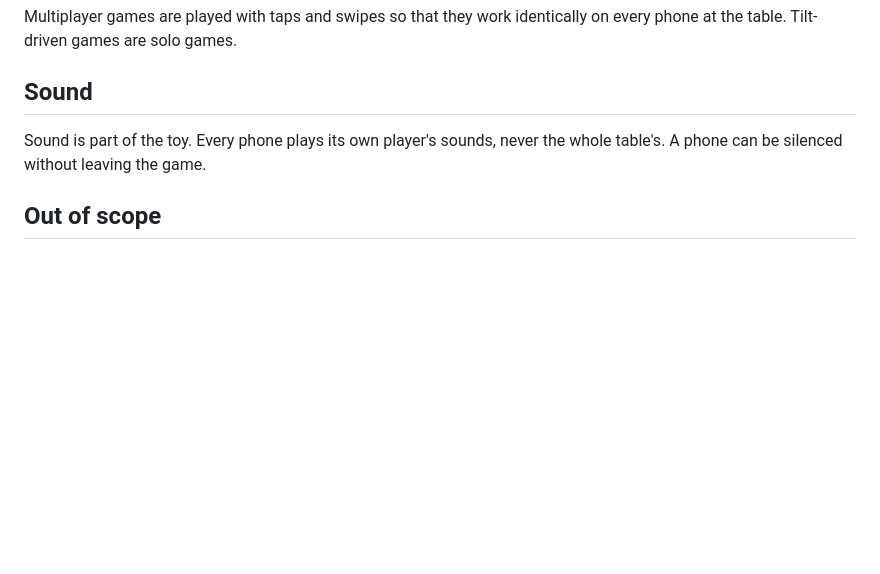
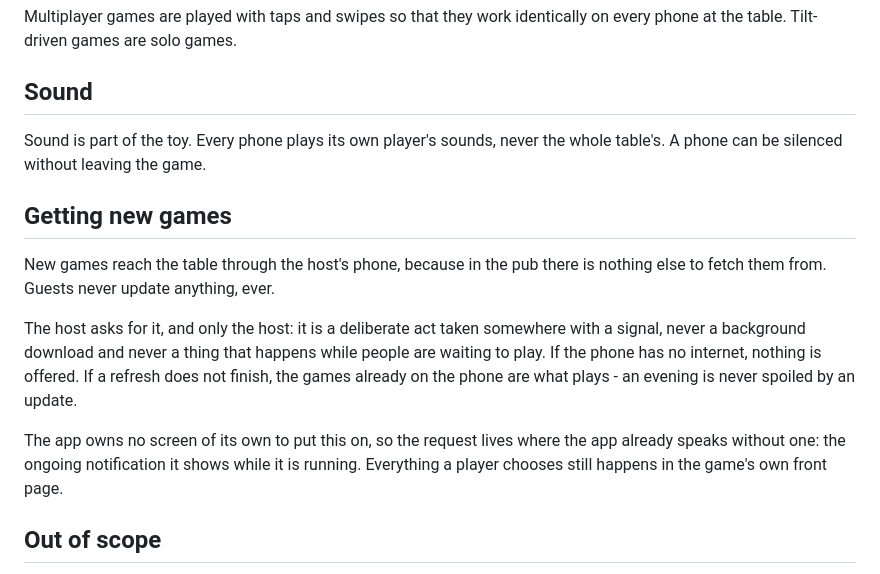
Before and after one commit to idltd/digi-pocketeers, a Markdown page: docs/USER_SPEC.md, the part around the change. GitHub-like rendering; blank space fills up the shorter version.

Commit message:
Refreshing the games is the host asking, on purpose, with a signal
New games can only arrive through the host's phone - in the pub there is
nothing else to fetch them from - so the question is when, not whether. The
answer is never on its own: no background download, nothing mid-evening, and
nothing at all offered when the phone has no internet. A refresh that does not
finish leaves the games already on the phone as the ones that play.

It lives in the ongoing notification rather than a screen, because the app
having a screen of its own is exactly what made this feel like two products
stapled together.

```diff
--- a/docs/USER_SPEC.md
+++ b/docs/USER_SPEC.md
@@ -148,6 +148,21 @@ on every phone at the table. Tilt-driven games are solo games.
 Sound is part of the toy. Every phone plays its own player's sounds, never the
 whole table's. A phone can be silenced without leaving the game.
 
+## Getting new games
+
+New games reach the table through the host's phone, because in the pub there is
+nothing else to fetch them from. Guests never update anything, ever.
+
+The host asks for it, and only the host: it is a deliberate act taken somewhere
+with a signal, never a background download and never a thing that happens while
+people are waiting to play. If the phone has no internet, nothing is offered.
+If a refresh does not finish, the games already on the phone are what plays -
+an evening is never spoiled by an update.
+
+The app owns no screen of its own to put this on, so the request lives where the
+app already speaks without one: the ongoing notification it shows while it is
+running. Everything a player chooses still happens in the game's own front page.
+
 ## Out of scope
 
 - Playing with people who are not in the room.
```
